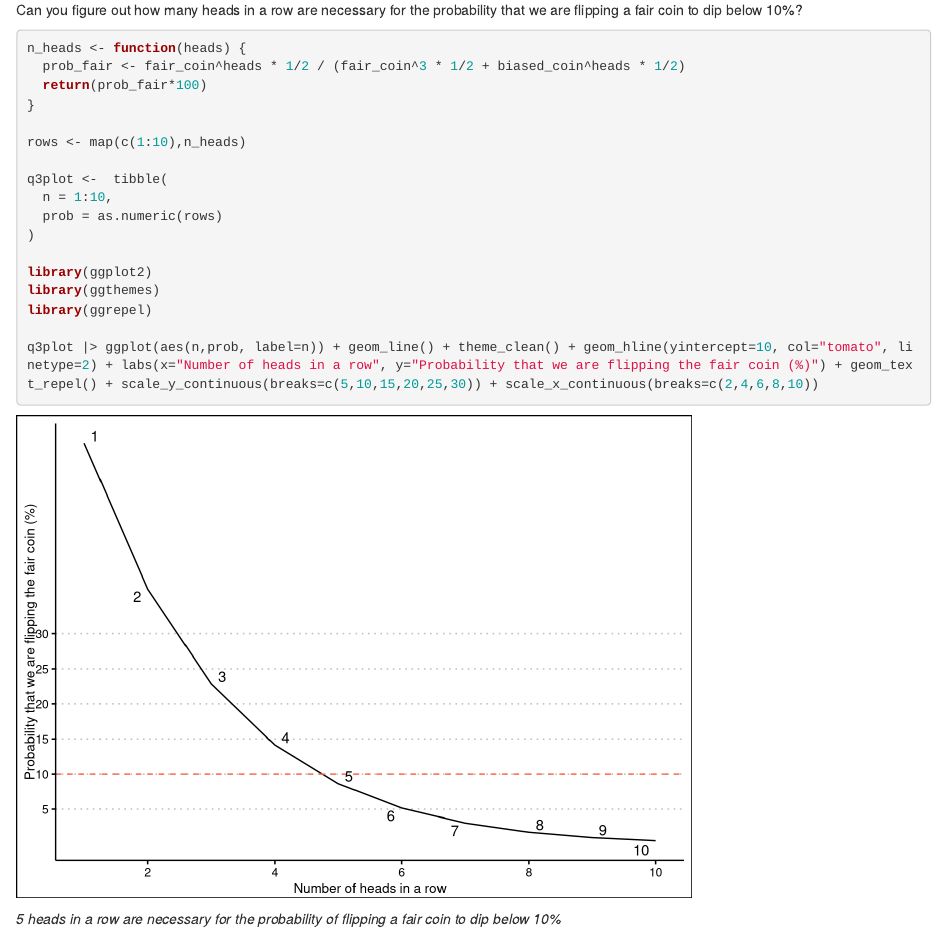
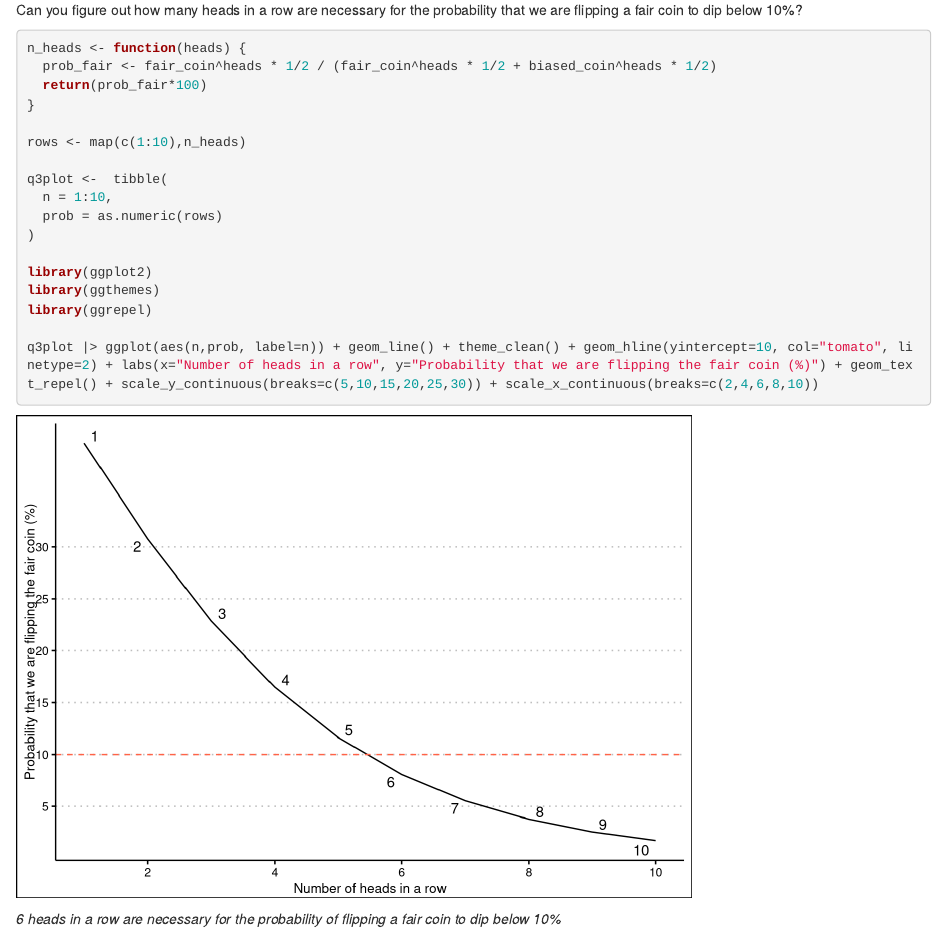
Before and after one commit to bguemez/soc_722, an R Markdown document (HW4/Guemez - HW4.Rmd): the page in a window 1100 px wide, from 4900 px down. Rendered offline with R 4.5, knitr and Pandoc, with nearby package versions; code that draws random numbers runs with fixed seeds of ours.

Commit message:
some details

````diff
--- a/HW4/Guemez - HW4.Rmd
+++ b/HW4/Guemez - HW4.Rmd
@@ -199,7 +199,7 @@ Can you figure out how many heads in a row are necessary for the probability tha
 
 ```{r}
 n_heads <- function(heads) {
-  prob_fair <- fair_coin^heads * 1/2 / (fair_coin^3 * 1/2 + biased_coin^heads * 1/2)
+  prob_fair <- fair_coin^heads * 1/2 / (fair_coin^heads * 1/2 + biased_coin^heads * 1/2)
   return(prob_fair*100)
 }
 
@@ -219,7 +219,7 @@ q3plot |> ggplot(aes(n,prob, label=n)) + geom_line() + theme_clean() + geom_hlin
 
 ```
 
-*5 heads in a row are necessary for the probability of flipping a fair coin to dip below 10%*
+*6 heads in a row are necessary for the probability of flipping a fair coin to dip below 10%*
 
 b.  How many heads in a row are necessary for the probability that we are flipping a fair coin to dip below 5%?
 
````
Also changed, not shown: HW4/Guemez---HW4.html, HW4/Guemez - HW4.Rmd (2 more changed lines).
